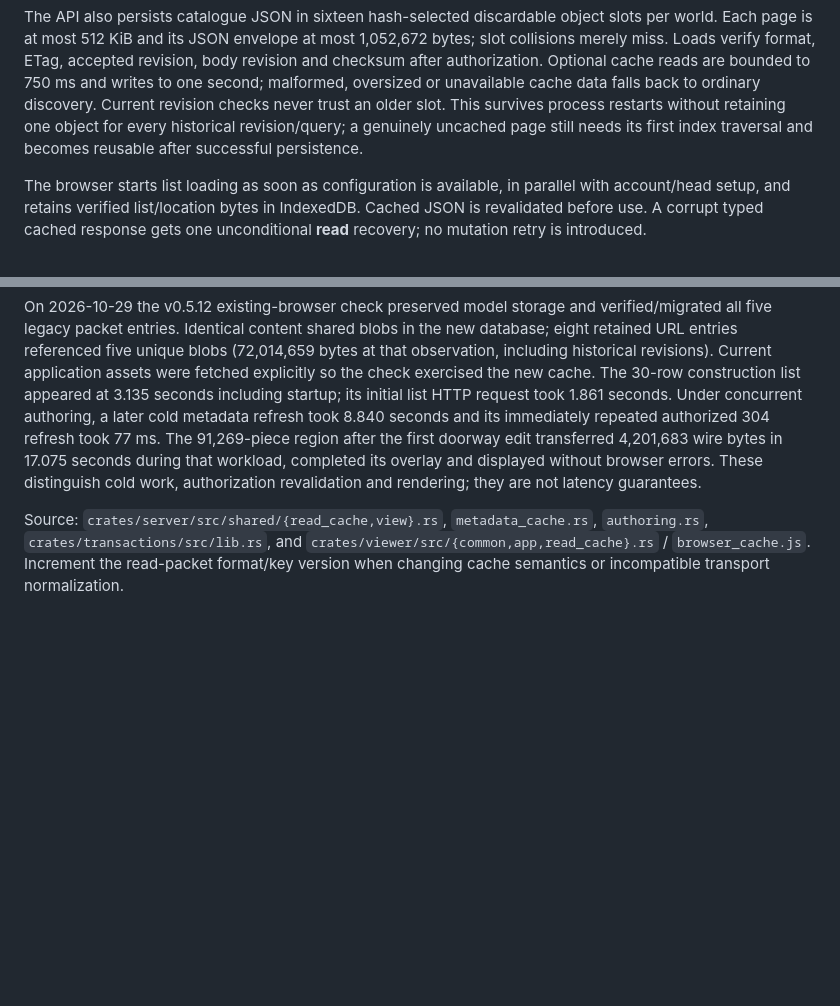
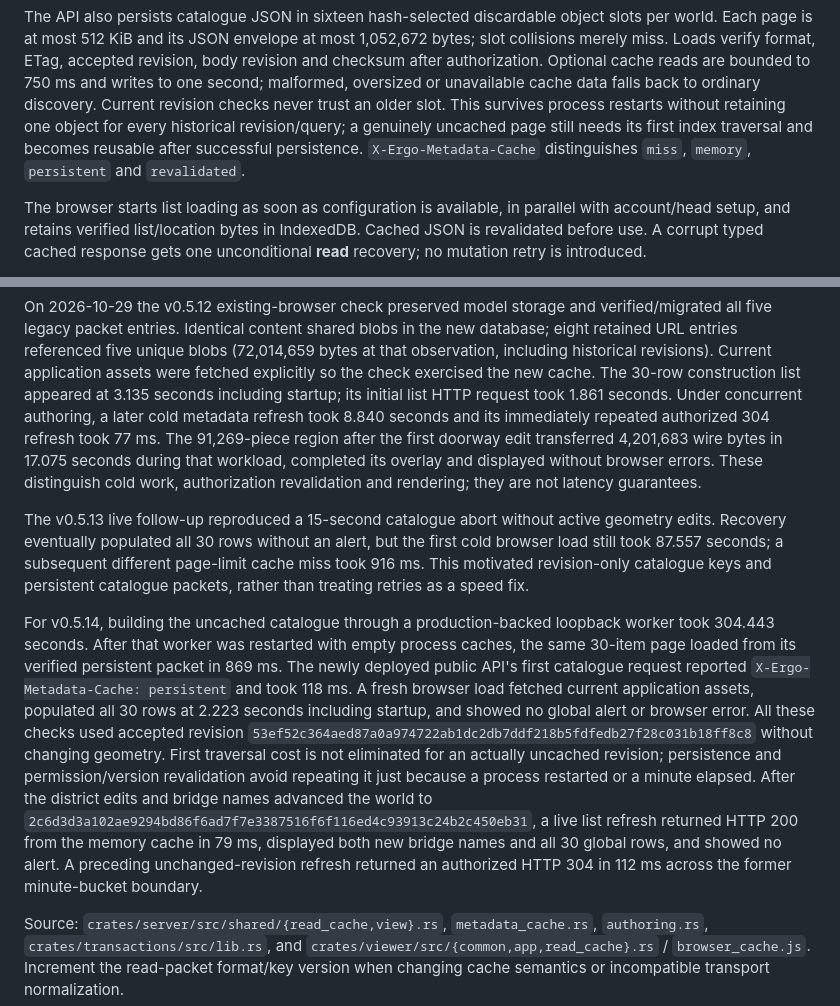
Before and after one commit to ngrislain/ergo, a Markdown page: docs/loading-and-cache.md, 2 parts joined by grey strips. GitHub-like rendering; blank space fills up the shorter version.

```diff
--- a/docs/loading-and-cache.md
+++ b/docs/loading-and-cache.md
@@ -195,6 +195,7 @@ cache data falls back to ordinary discovery. Current revision checks never trust
 an older slot. This survives process restarts without retaining one object for
 every historical revision/query; a genuinely uncached page still needs its first
 index traversal and becomes reusable after successful persistence.
+`X-Ergo-Metadata-Cache` distinguishes `miss`, `memory`, `persistent` and `revalidated`.
 
 The browser starts list loading as soon as configuration is available, in parallel
 with account/head setup, and retains verified list/location bytes in IndexedDB.
@@ -325,6 +326,30 @@ transferred 4,201,683 wire bytes in 17.075 seconds during that workload, complet
 its overlay and displayed without browser errors. These distinguish cold work,
 authorization revalidation and rendering; they are not latency guarantees.
 
+The v0.5.13 live follow-up reproduced a 15-second catalogue abort without active
+geometry edits. Recovery eventually populated all 30 rows without an alert, but
+the first cold browser load still took 87.557 seconds; a subsequent different
+page-limit cache miss took 916 ms. This motivated revision-only catalogue keys
+and persistent catalogue packets, rather than treating retries as a speed fix.
+
+For v0.5.14, building the uncached catalogue through a production-backed loopback
+worker took 304.443 seconds. After that worker was restarted with empty process
+caches, the same 30-item page loaded from its verified persistent packet in
+869 ms. The newly deployed public API's first catalogue request reported
+`X-Ergo-Metadata-Cache: persistent` and took 118 ms. A fresh browser load fetched
+current application assets, populated all 30 rows at 2.223 seconds including
+startup, and showed no global alert or browser error. All these checks used
+accepted revision `53ef52c364aed87a0a974722ab1dc2db7ddf218b5fdfedb27f28c031b18ff8c8`
+without changing geometry. First traversal cost is not eliminated for an actually
+uncached revision; persistence and permission/version revalidation avoid repeating
+it just because a process restarted or a minute elapsed.
+After the district edits and bridge names advanced the world to
+`2c6d3d3a102ae9294bd86f6ad7f7e3387516f6f116ed4c93913c24b2c450eb31`,
+a live list refresh returned HTTP 200 from the memory cache in 79 ms, displayed
+both new bridge names and all 30 global rows, and showed no alert. A preceding
+unchanged-revision refresh returned an authorized HTTP 304 in 112 ms across the
+former minute-bucket boundary.
+
 Source: `crates/server/src/shared/{read_cache,view}.rs`,
 `metadata_cache.rs`, `authoring.rs`, `crates/transactions/src/lib.rs`, and
 `crates/viewer/src/{common,app,read_cache}.rs` / `browser_cache.js`.
```
Also changed, not shown: docs/model-recipes.md (+52 -1 lines).
